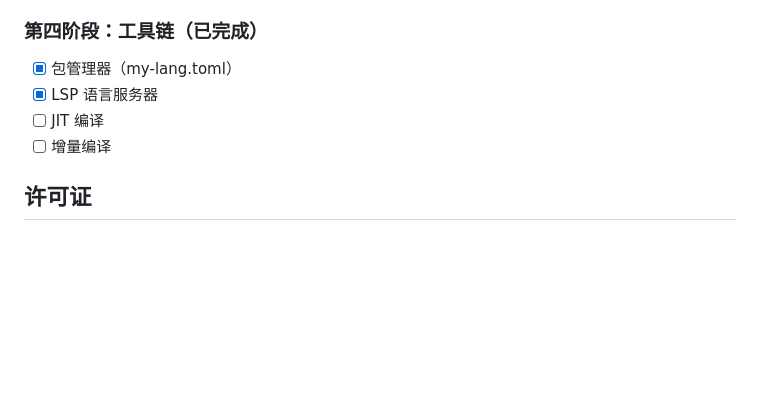
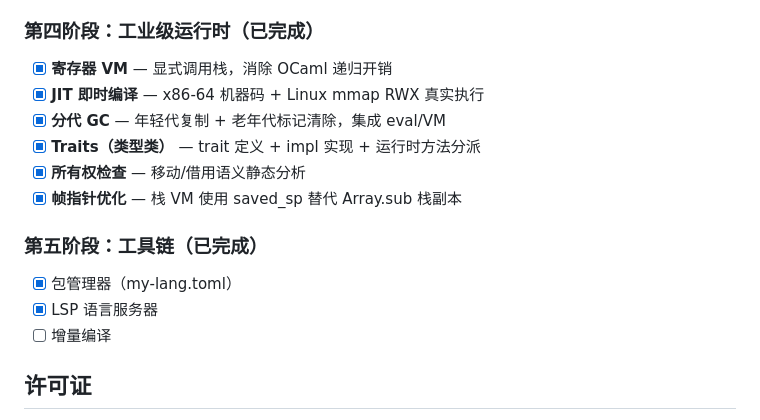
Before and after one commit to quqiufeng/my-lang, a Markdown page: README.md, the part around one of its changes. Rendered like a GitHub page; blank space fills up the shorter version.

```diff
--- a/README.md
+++ b/README.md
@@ -299,10 +336,17 @@ OCaml 的**代数数据类型**和**模式匹配**让编译器实现变得异常
 - [x] 解释器与字节码一致性验证
 - [x] 标准库（Map、Set、Queue、Stack）
 
-### 第四阶段：工具链（已完成）
+### 第四阶段：工业级运行时（已完成）
+- [x] **寄存器 VM** — 显式调用栈，消除 OCaml 递归开销
+- [x] **JIT 即时编译** — x86-64 机器码 + Linux mmap RWX 真实执行
+- [x] **分代 GC** — 年轻代复制 + 老年代标记清除，集成 eval/VM
+- [x] **Traits（类型类）** — trait 定义 + impl 实现 + 运行时方法分派
+- [x] **所有权检查** — 移动/借用语义静态分析
+- [x] **帧指针优化** — 栈 VM 使用 saved_sp 替代 Array.sub 栈副本
+
+### 第五阶段：工具链（已完成）
 - [x] 包管理器（my-lang.toml）
 - [x] LSP 语言服务器
-- [ ] JIT 编译
 - [ ] 增量编译
 
 ## 许可证
```
Also changed, not shown: other parts of README.md (+39 -2 lines), docs/ROADMAP.md (+75 -44 lines).
